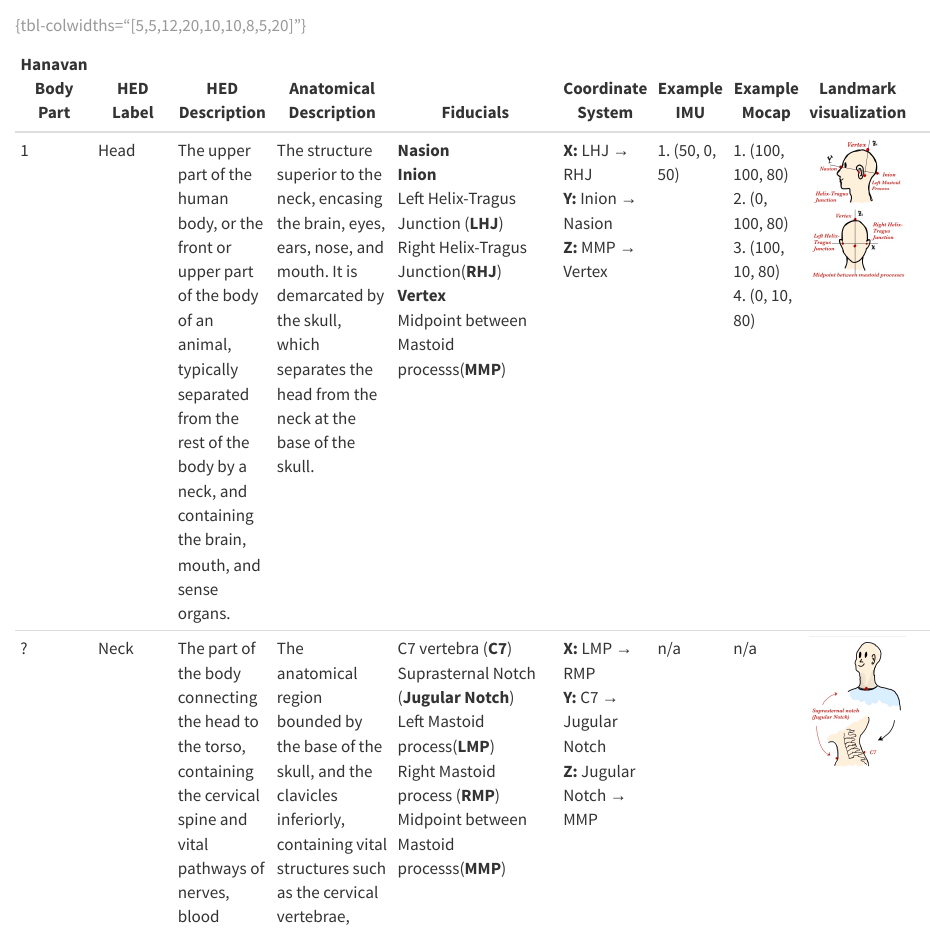
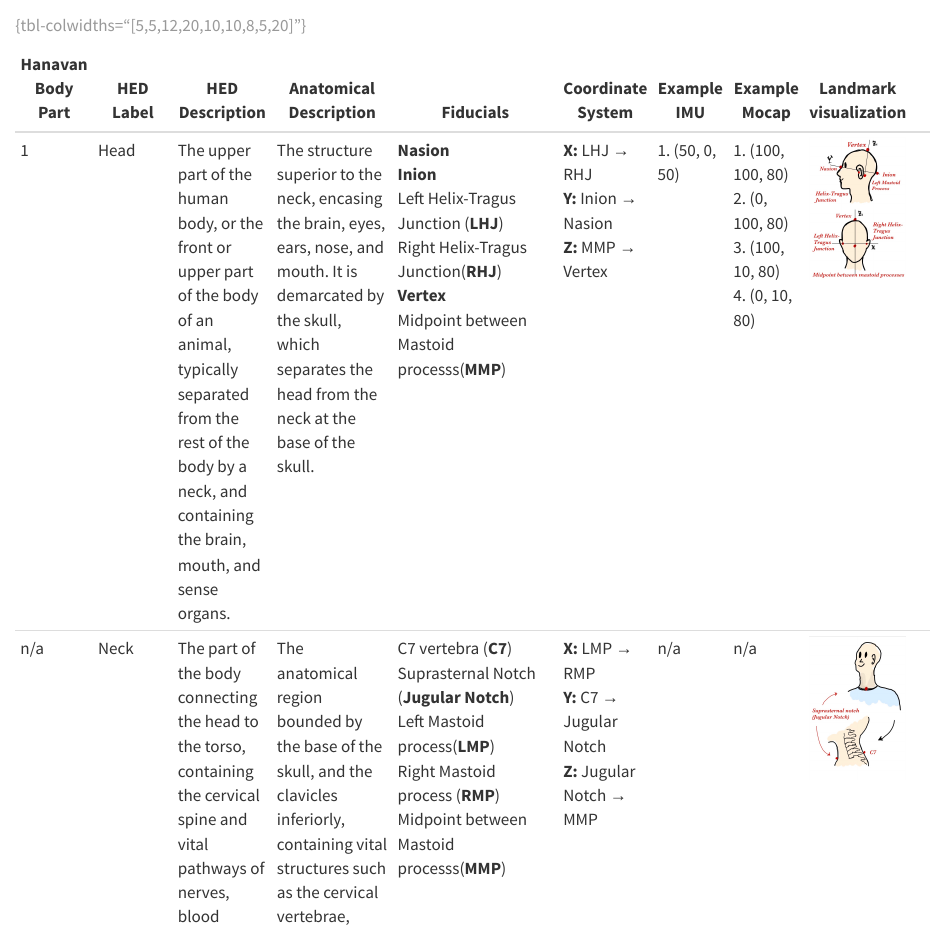
Before and after one commit to human-sensor-placement/human-sensor-placement.github.io, a Quarto document (anatomical_table.qmd): the page in a window 1100 px wide, from 850 px down. Rendered offline with R 4.5, knitr and Pandoc in place of Quarto, with nearby package versions.

Commit message:
Missing class in Hanavan denoted by n/a instead of ?

```diff
--- a/anatomical_table.qmd
+++ b/anatomical_table.qmd
@@ -7,7 +7,7 @@
 | Hanavan Body Part | HED Label | HED Description | Anatomical Description | Fiducials | Coordinate System | Example IMU | Example Mocap | Landmark visualization |
 |----|----|----|----|----|----|----|----|----|----:|
 | 1                 | Head             | The upper part of the human body, or the front or upper part of the body of an animal, typically separated from the rest of the body by a neck, and containing the brain, mouth, and sense organs.             | The structure superior to the neck, encasing the brain, eyes, ears, nose, and mouth. It is demarcated by the skull, which separates the head from the neck at the base of the skull.                  | **Nasion**<br>**Inion**<br>Left Helix-Tragus Junction (**LHJ**)<br>Right Helix-Tragus Junction(**RHJ**)<br>**Vertex**<br>Midpoint between Mastoid processs(**MMP**)| **X:** LHJ → RHJ<br>**Y:** Inion → Nasion<br>**Z:** MMP → Vertex                                              | 1. (50, 0, 50)  | 1. (100, 100, 80)<br>2. (0, 100, 80)<br>3. (100, 10, 80)<br>4. (0, 10, 80) | ![Head](pics/ilustrations/1_head.jpeg) |
-| ?                 | Neck             | The part of the body connecting the head to the torso, containing the cervical spine and vital pathways of nerves, blood vessels, and the airway. | The anatomical region bounded by the base of the skull, and the clavicles inferiorly, containing vital structures such as the cervical vertebrae, spinal cord, carotid arteries, and trachea.         |C7 vertebra (**C7**)<br> Suprasternal Notch (**Jugular Notch**)<br> Left Mastoid process(**LMP**)<br>Right Mastoid process (**RMP**)<br>Midpoint between Mastoid processs(**MMP**)                                               | **X:** LMP → RMP<br>**Y:** C7 → Jugular Notch<br>**Z:** Jugular Notch → MMP | n/a  | n/a | ![Neck](pics/ilustrations/neck.jpeg) |
+| n/a                 | Neck             | The part of the body connecting the head to the torso, containing the cervical spine and vital pathways of nerves, blood vessels, and the airway. | The anatomical region bounded by the base of the skull, and the clavicles inferiorly, containing vital structures such as the cervical vertebrae, spinal cord, carotid arteries, and trachea.         |C7 vertebra (**C7**)<br> Suprasternal Notch (**Jugular Notch**)<br> Left Mastoid process(**LMP**)<br>Right Mastoid process (**RMP**)<br>Midpoint between Mastoid processs(**MMP**)                                               | **X:** LMP → RMP<br>**Y:** C7 → Jugular Notch<br>**Z:** Jugular Notch → MMP | n/a  | n/a | ![Neck](pics/ilustrations/neck.jpeg) |
 | 2                 | Torso-chest      | The body excluding the head and neck and limbs. | The upper part of the torso, extending from the base of the neck to the diaphragm. It's framed by the rib cage, which includes the ribs, sternum, and thoracic vertebrae. The thorax houses vital organs such as the heart and lungs. |Left Acromion Process (**LAP**)<br>Right Acromion Process(**RAP**)<br>Vertebra Prominens (**C7**)<br>**Xiphoid Process** | **X:** LAP → RAP<br>**Y:** C7 → Xiphoid Process (shorter axis)<br>**Z:** C7 → Xiphoid Process (longer axis)                | 2. (50, 100, 70) | 5. (50, 100, 70)<br>A.(100, 100, 30) <br>B.(0, 100, 30)| ![Torso](pics/ilustrations/2_torso-chest.jpeg) |
 | 3                 | Abdomen          | The body excluding the head and neck and limbs.  | The lower part of the torso, situated between the thorax and the pelvis. It is bounded superiorly by the diaphragm and inferiorly by the pelvic girdle. The abdomen contains important digestive, urinary, and reproductive organs, and is supported by various abdominal muscles. | Umbilicus (**Navel**)<br>Left Anterior Superior Iliac Spine (**Left ASIS**)<br>Right Anterior Superior Iliac Spine (**Right ASIS**)<br> Posterior Superior Iliac Spine (**PSIS**)<br> **Xiphoid Process** | **X:** Left ASIS → Right ASIS<br>**Y:** ASIS → PSIS<br>**Z:** Navel → Xiphoid Process    | n/a   | n/a   | ![Abdomen](pics/ilustrations/3_abdomen.jpeg) |
 | 4                 | (Right, Hand)    | The distal portion of the upper extremity. It consists of the carpus, metacarpus, and digits.  | The terminal part of the forearm, beginning at the wrist joint (where the radius and ulna meet the carpal bones) and extending to the fingertips, including the carpus, metacarpus, and phalanges.   | Radial Styloid Process (**RSP**)<br> Ulnar Styloid Process (**USP**)<br> Third Metacarpophalangeal Joint (**MCP**): The knuckle of the middle finger | **X:** RSP → USP<br>**Y:** Dorsal → Palmar surface at the midpoint RSP-USP<br>**Z:** MCP → midpoint RSP-USP | n/a | 10. (100, 50, 50)| ![Right Hand](pics/ilustrations/4_right_hand.jpeg) |
```
